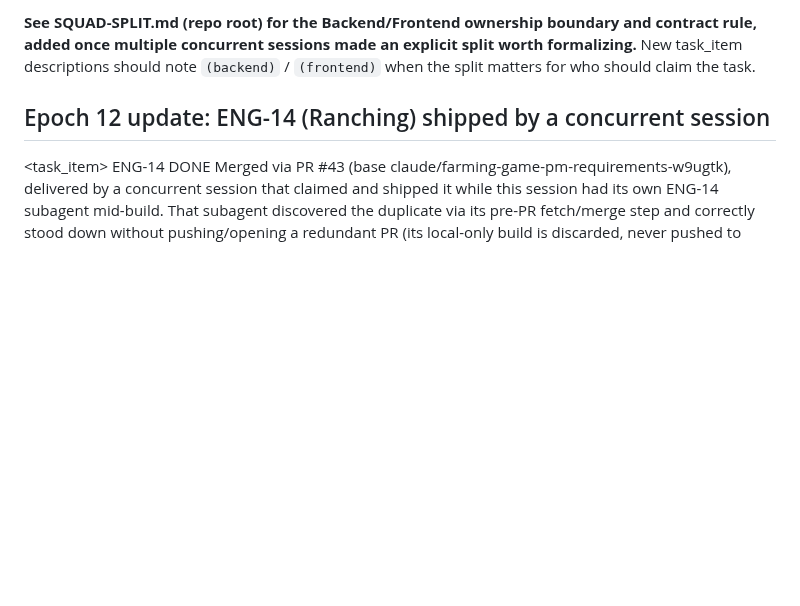
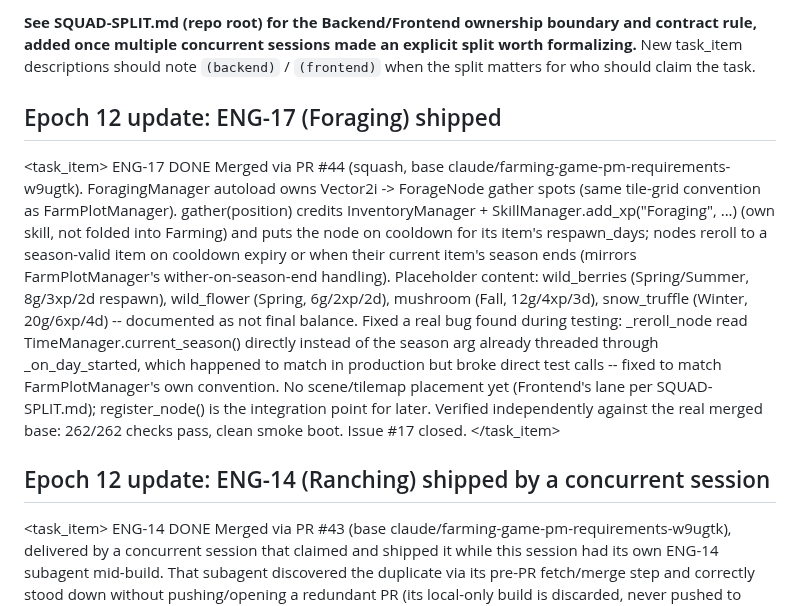
Before and after one commit to GRITui/story-of-country-side, a Markdown page: backlog-inbox.md, the part around the change. Drawn GitHub-style; blank space fills up the shorter version.

Commit message:
Epoch 12: ENG-17 (Foraging) shipped, verified independently

```diff
--- a/backlog-inbox.md
+++ b/backlog-inbox.md
@@ -13,6 +13,34 @@ note `(backend)` / `(frontend)` when the split matters for who should
 claim the task.
 
 <!-- Seed epoch: Researcher-Squad, run 1 -->
+
+## Epoch 12 update: ENG-17 (Foraging) shipped
+
+<task_item>
+  <id>ENG-17</id>
+  <status>DONE</status>
+  <description>
+    Merged via PR #44 (squash, base claude/farming-game-pm-requirements-w9ugtk).
+    ForagingManager autoload owns Vector2i -> ForageNode gather spots
+    (same tile-grid convention as FarmPlotManager). gather(position)
+    credits InventoryManager + SkillManager.add_xp("Foraging", ...)
+    (own skill, not folded into Farming) and puts the node on cooldown
+    for its item's respawn_days; nodes reroll to a season-valid item on
+    cooldown expiry or when their current item's season ends (mirrors
+    FarmPlotManager's wither-on-season-end handling). Placeholder
+    content: wild_berries (Spring/Summer, 8g/3xp/2d respawn), wild_flower
+    (Spring, 6g/2xp/2d), mushroom (Fall, 12g/4xp/3d), snow_truffle
+    (Winter, 20g/6xp/4d) -- documented as not final balance. Fixed a real
+    bug found during testing: _reroll_node read TimeManager.current_season()
+    directly instead of the season arg already threaded through
+    _on_day_started, which happened to match in production but broke
+    direct test calls -- fixed to match FarmPlotManager's own convention.
+    No scene/tilemap placement yet (Frontend's lane per SQUAD-SPLIT.md);
+    register_node() is the integration point for later. Verified
+    independently against the real merged base: 262/262 checks pass,
+    clean smoke boot. Issue #17 closed.
+  </description>
+</task_item>
 
 ## Epoch 12 update: ENG-14 (Ranching) shipped by a concurrent session
 
```
Also changed, not shown: squad-handshake-engineer.md (+1 -1 lines).
